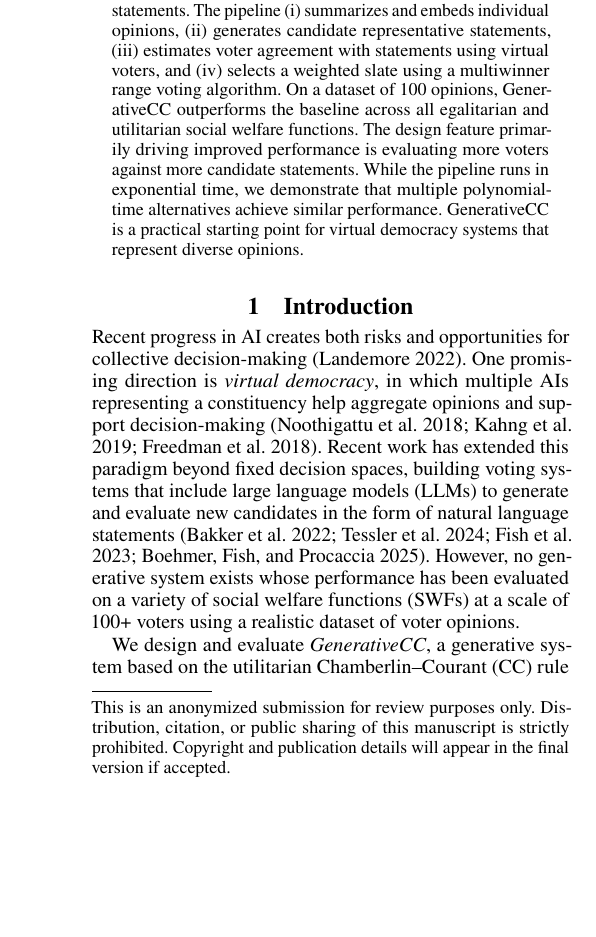
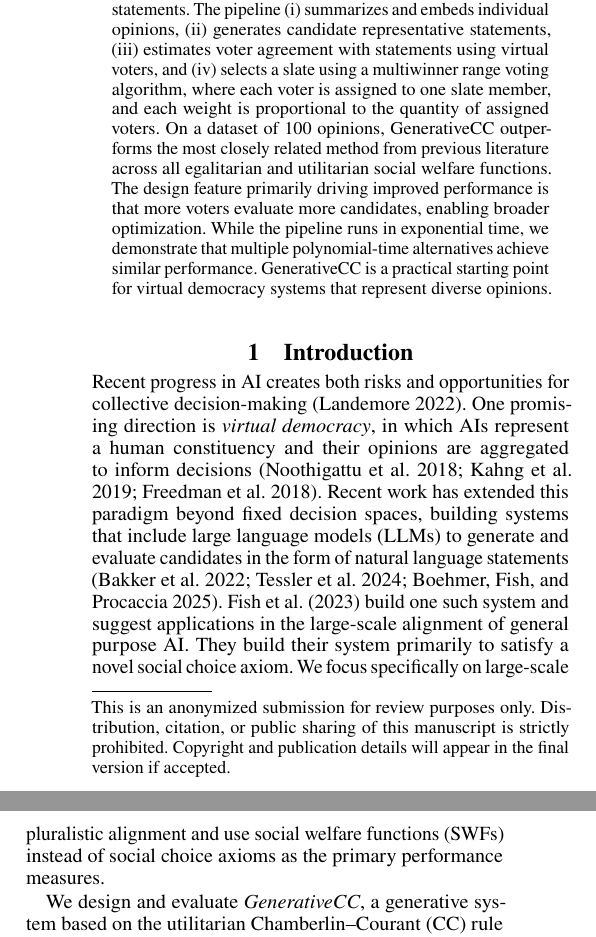
Before and after one commit to aaron-sandoval/generative_social_choice, a LaTeX paper (paper/paper.tex): part of one column of page 1 of 20 before the commit and two parts of the columns of page 1 of 20 after it, the two joined at a grey line, cut so that both start at the same text, the shorter picture padded with empty space. Compiled offline with pdfLaTeX.

Commit message:
Orient intro around pluralistic alignment

```diff
--- a/paper/paper.tex
+++ b/paper/paper.tex
@@ -76,14 +76,12 @@
 Large language models (LLMs) present new opportunities for virtual democracy systems to faithfully condense and represent a diverse constituency.
 However, prior systems have limitations such as losing diversity by selecting a single statement, only testing on very small groups, or enforcing excessive constraints that limit the representativeness of outputs.
 We build GenerativeCC, an LLM-based system that compresses many free-form voter opinions into a small weighted slate of representative statements.
-The pipeline (i) summarizes and embeds individual opinions, (ii) generates candidate representative statements, (iii) estimates voter agreement with statements using virtual voters, and (iv) selects a weighted slate using a multiwinner range voting algorithm.
-On a dataset of 100 opinions, GenerativeCC outperforms the baseline across all egalitarian and utilitarian social welfare functions.
-The design feature primarily driving improved performance is evaluating more voters against more candidate statements.
+The pipeline (i) summarizes and embeds individual opinions, (ii) generates candidate representative statements, (iii) estimates voter agreement with statements using virtual voters, and (iv) selects a slate using a multiwinner range voting algorithm, where each voter is assigned to one slate member, and each weight is proportional to the quantity of assigned voters.
+On a dataset of 100 opinions, GenerativeCC outperforms the most closely related method from previous literature across all egalitarian and utilitarian social welfare functions.
+The design feature primarily driving improved performance is that more voters evaluate more candidates, enabling broader optimization.
 While the pipeline runs in exponential time, we demonstrate that multiple polynomial-time alternatives achieve similar performance.
 GenerativeCC is a practical starting point for virtual democracy systems that represent diverse opinions.
 \end{abstract}
-
-\section{Introduction}
 
 \begin{figure}[t]
   \includegraphics[width=\columnwidth]{figures/Opinion_agg_functionality4.pdf}
@@ -95,10 +93,14 @@ GenerativeCC is a practical starting point for virtual democracy systems that re
   \label{fig:functionality}
 \end{figure}
 
+\section{Introduction}
+
 Recent progress in AI creates both risks and opportunities for collective decision-making \citep{landemore}.
-One promising direction is \emph{virtual democracy}, in which multiple AIs representing a constituency help aggregate opinions and support decision-making \citep{noothigattu-2018, kahng-virtual-democracy, freedman-kidney-exchange}.
-Recent work has extended this paradigm beyond fixed decision spaces, building voting systems that include large language models (LLMs) to generate and evaluate new candidates in the form of natural language statements \citep{bakker-consensus, habermas-machine, fish-v2, gsc-next-gen}.
-However, no generative system exists whose performance has been evaluated on a variety of social welfare functions (SWFs) at a scale of 100+ voters using a realistic dataset of voter opinions.
+One promising direction is \emph{virtual democracy}, in which AIs represent a human constituency and their opinions are aggregated to inform decisions \citep{noothigattu-2018, kahng-virtual-democracy, freedman-kidney-exchange}.
+Recent work has extended this paradigm beyond fixed decision spaces, building systems that include large language models (LLMs) to generate and evaluate candidates in the form of natural language statements \citep{bakker-consensus, habermas-machine, gsc-next-gen}.
+\citet{fish-v2} build one such system and suggest applications in the large-scale alignment of general purpose AI.
+They build their system primarily to satisfy a novel social choice axiom.
+We focus specifically on large-scale pluralistic alignment and use social welfare functions (SWFs) instead of social choice axioms as the primary performance measures.
 
 We design and evaluate \emph{GenerativeCC}, a generative system based on the utilitarian Chamberlin--Courant (CC) rule for multiwinner elections \citep{chamberlin-courant} using range ballots.
 The system functionality is illustrated in \Cref{fig:functionality}.
```
